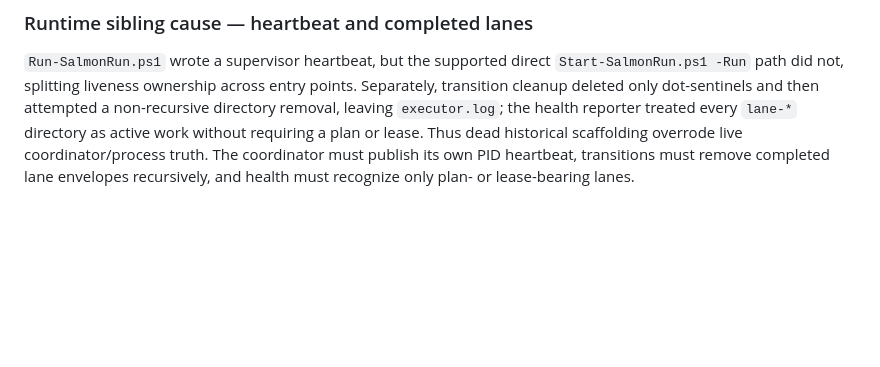
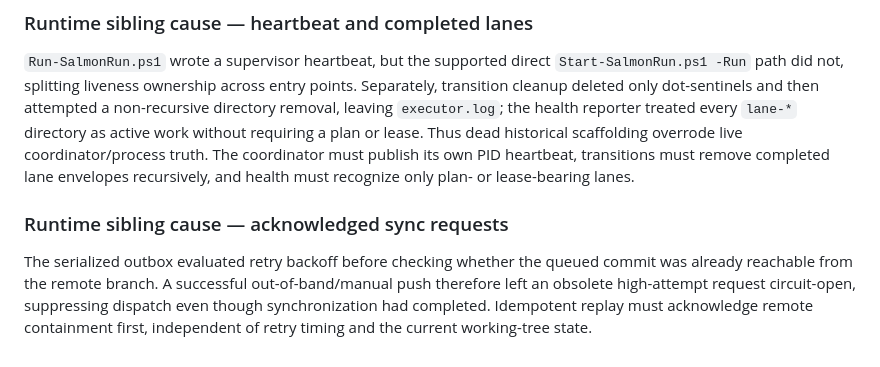
Before and after one commit to victorsalmon/salmon-run, a Markdown page: .4c/salmon-churn-gates.md, the part around the change. GitHub-like rendering; blank space fills up the shorter version.

Commit message:
docs: trace stale sync acknowledgement

```diff
--- a/.4c/salmon-churn-gates.md
+++ b/.4c/salmon-churn-gates.md
@@ -55,3 +55,5 @@ The control plane lacks a canonical attempt/result and repository-identity bound
 The installer ignored root-level `/Working/`, but the coordinator's actual lease-owned claim directory is `/Tasks/Working/`. This path-contract drift made every claim appear as a tracked source deletion plus an untracked working copy, so Git stayed dirty during legitimate execution and sync/backpressure metrics could misclassify healthy work. The invariant is that ephemeral lease-owned lane state is journaled and ignored, while only stable pond transitions are checkpointed.
 ### Runtime sibling cause — heartbeat and completed lanes
 `Run-SalmonRun.ps1` wrote a supervisor heartbeat, but the supported direct `Start-SalmonRun.ps1 -Run` path did not, splitting liveness ownership across entry points. Separately, transition cleanup deleted only dot-sentinels and then attempted a non-recursive directory removal, leaving `executor.log`; the health reporter treated every `lane-*` directory as active work without requiring a plan or lease. Thus dead historical scaffolding overrode live coordinator/process truth. The coordinator must publish its own PID heartbeat, transitions must remove completed lane envelopes recursively, and health must recognize only plan- or lease-bearing lanes.
+### Runtime sibling cause — acknowledged sync requests
+The serialized outbox evaluated retry backoff before checking whether the queued commit was already reachable from the remote branch. A successful out-of-band/manual push therefore left an obsolete high-attempt request circuit-open, suppressing dispatch even though synchronization had completed. Idempotent replay must acknowledge remote containment first, independent of retry timing and the current working-tree state.
```
